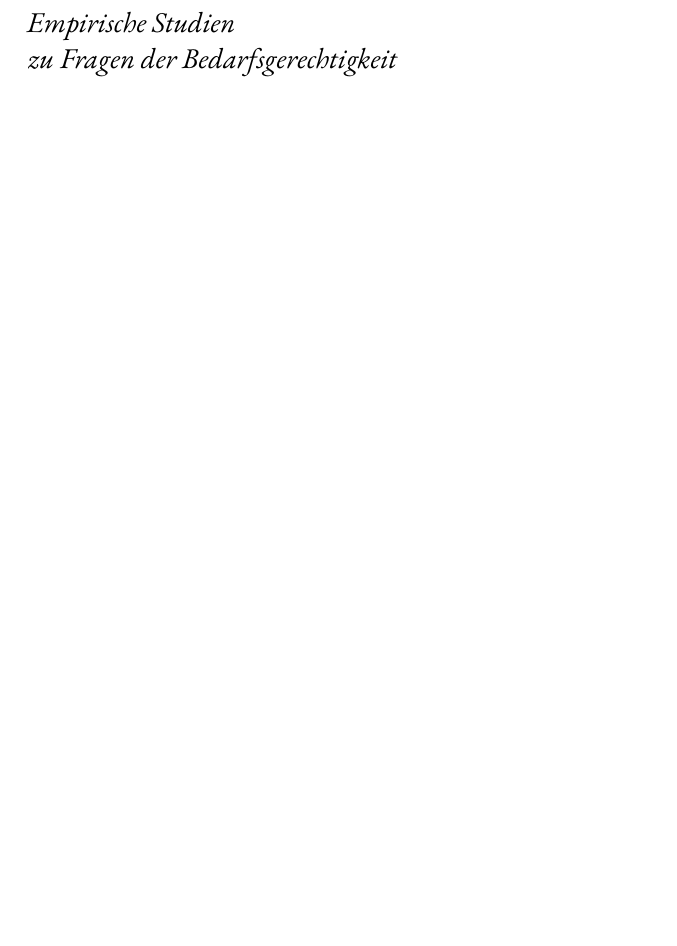
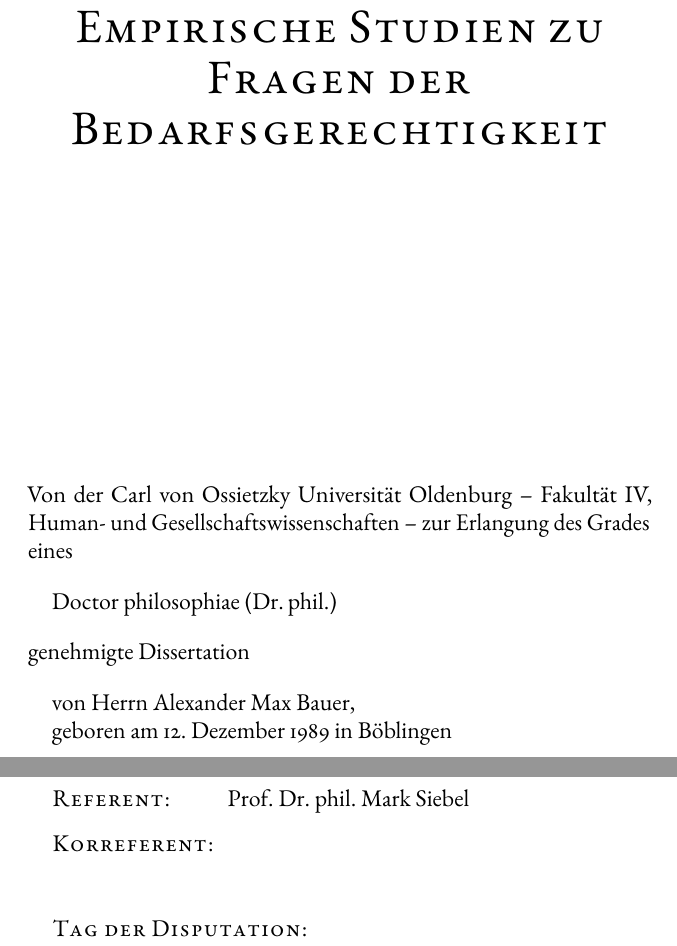
Before and after one commit to alephmembeth/need-dissertation, a LaTeX thesis (need_dissertation_paper.tex): part of page 1 of 277 before the commit and two parts of pages 1 and 2 of 279 after it, the two joined at a grey line, cut so that both start at the same text, the shorter picture padded with empty space. Compiled offline with pdfLaTeX.

Commit message:
Update paper

```diff
--- a/need_dissertation_paper.tex
+++ b/need_dissertation_paper.tex
@@ -40,3 +40,33 @@
 }
 
 \begin{document}
+
+
+%%%%%%%%%%%
+% TITELEI %
+%%%%%%%%%%%
+\begin{titlepage}
+   \begin{center}
+      \vspace*{3cm}
+      {\Huge\textsc{Empirische Studien zu}}
+
+      \vspace*{0.3cm}
+      {\Huge\textsc{Fragen der}}
+
+      \vspace*{0.3cm}
+      {\Huge\textsc{Bedarfsgerechtigkeit}}
+   \end{center}
+   \vfill
+   {\Large\noindent Von der Carl von Ossietzky Universität Oldenburg -- Fakultät IV, Human- und Gesellschafts­wissenschaften -- zur Erlangung des Grades eines}
+
+   \vspace{0.4cm}
+   {\Large Doctor philosophiae (Dr.\,phil.)}
+
+   \vspace{0.4cm}
+   {\Large\noindent genehmigte Dissertation}
+
+   \vspace{0.4cm}
+   {\Large von Herrn Alexander Max Bauer,}
+
+   {\Large geboren am 12. Dezember 1989 in Böblingen}
+\vfill
@@ -43,3 +78,19 @@
+   \vfill
+   {\Large\textsc{Referent:}\hspace{1cm}Prof. Dr. phil. Mark Siebel}
+
+   \vspace{0.3cm}
+   {\Large\textsc{Korreferent:}\hspace{0.23cm}}
+
+   \vspace{1cm}
+   {\Large\textsc{Tag der Disputation:}}
+\end{titlepage}
+
+
+%%%%%%%%%
+% TITEL %
+%%%%%%%%%
+\clearpage
+\setcounter{page}{1}
 \maketitle
 
 
```
Also changed, not shown: need_dissertation_paper.tex (9 more changed lines).
